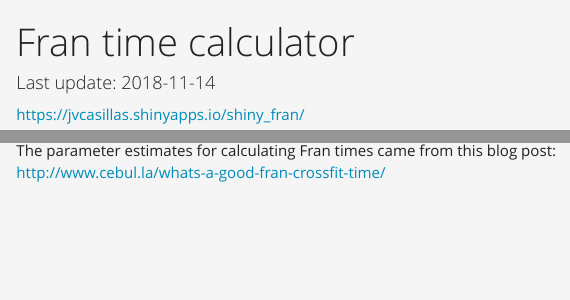
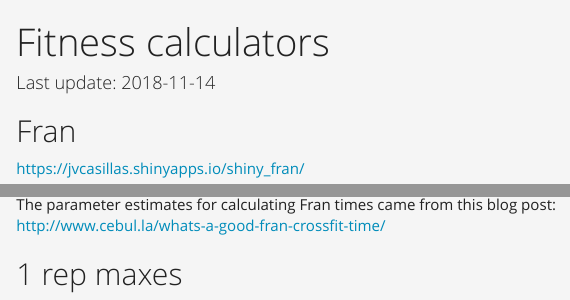
Before and after one commit to jvcasillas/fitness_calculators, an R Markdown document (index.Rmd): the page in a window 1100 px wide, from its top, and a second part further down, joined at a grey line. Rendered offline with R 4.5, knitr and Pandoc, with nearby package versions.

Commit message:
names changes

```diff
--- a/index.Rmd
+++ b/index.Rmd
@@ -1,5 +1,5 @@
 ---
-title: "Fran time calculator"
+title: "Fitness calculators"
 date: "Last update: `r Sys.Date()`"
 output:
   html_document:
@@ -7,9 +7,14 @@
     css: custom.css
 ---
 
+## Fran
+
 https://jvcasillas.shinyapps.io/shiny_fran/
 
 <iframe src="https://jvcasillas.shinyapps.io/shiny_fran/" style="border:none;" height="425" width="100%"></iframe>
 
 The parameter estimates for calculating Fran times came from this blog post:
 http://www.cebul.la/whats-a-good-fran-crossfit-time/
+
+
+## 1 rep maxes
```
Also changed, not shown: index.html, 2 other files.
